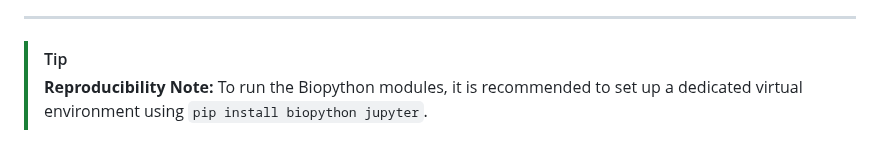
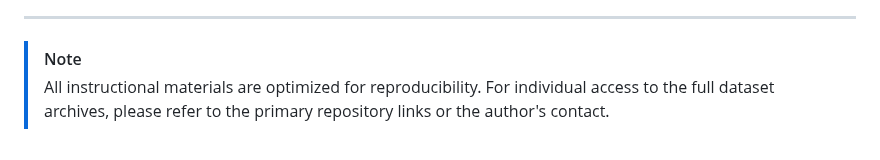
Before and after one commit to ShlomoHajizadeh/Bioinformatics, a Markdown page: README.md, the part around one of its changes. Rendered like a GitHub page.

```diff
--- a/README.md
+++ b/README.md
@@ -72,4 +71,4 @@ Computational Biologist @ Azerbaijan
 
 ---
-> [!TIP]
-> **Reproducibility Note:** To run the Biopython modules, it is recommended to set up a dedicated virtual environment using `pip install biopython jupyter`.
+> [!NOTE]
+> All instructional materials are optimized for reproducibility. For individual access to the full dataset archives, please refer to the primary repository links or the author's contact.
```
Also changed, not shown: other parts of README.md (+33 -34 lines).
